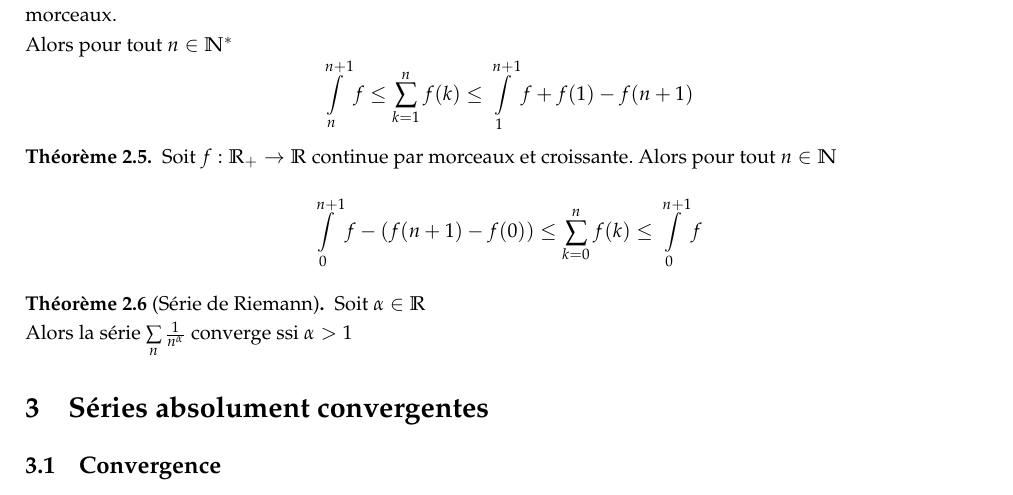
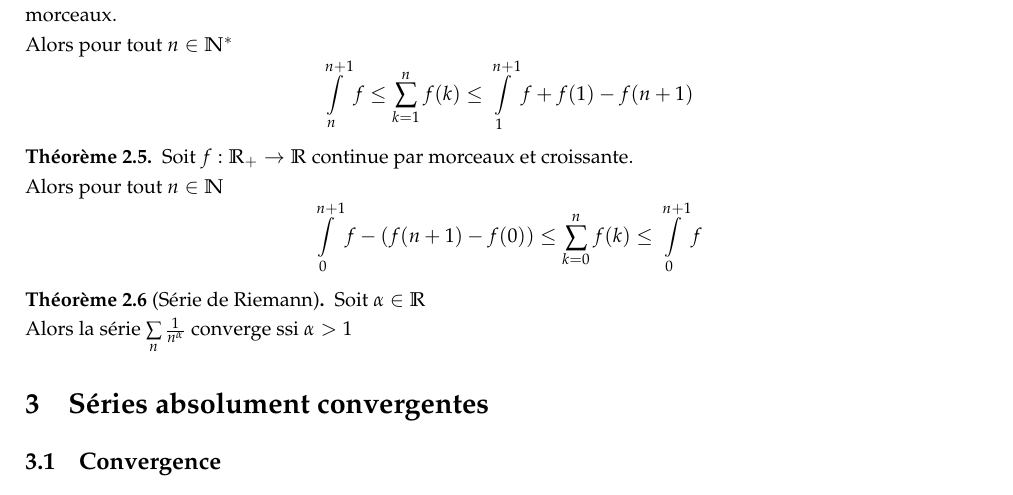
Before and after one commit to Kataevskiy/lessons, a LaTeX document (sources/Chapitre 23.tex): part of page 2 of 2, cut so that both start at the same text. Compiled offline with pdfLaTeX.

Commit message:
Add files via upload

```diff
--- a/sources/Chapitre 23.tex
+++ b/sources/Chapitre 23.tex
@@ -103,7 +103,8 @@ Alors pour tout $n \in \mathbb{N}^*$
 \[\int\limits_n^{n + 1}f \leq \sum_{k = 1}^n f(k) \leq \int\limits_1^{n + 1}f + f(1) - f(n+1)\]
 \end{theorem}
 \begin{theorem}
-Soit $f: \mathbb{R}_+ \to \mathbb{R}$ continue par morceaux et croissante. Alors pour tout $n \in \mathbb{N}$
+Soit $f: \mathbb{R}_+ \to \mathbb{R}$ continue par morceaux et croissante. \\
+Alors pour tout $n \in \mathbb{N}$
 \[\int\limits_{0}^{n + 1} f - ( f(n + 1) - f(0)) \leq \sum_{k = 0}^n f(k) \leq \int\limits_{0}^{n + 1} f\]
 \end{theorem}
 \begin{theorem}[Série de Riemann]
```
